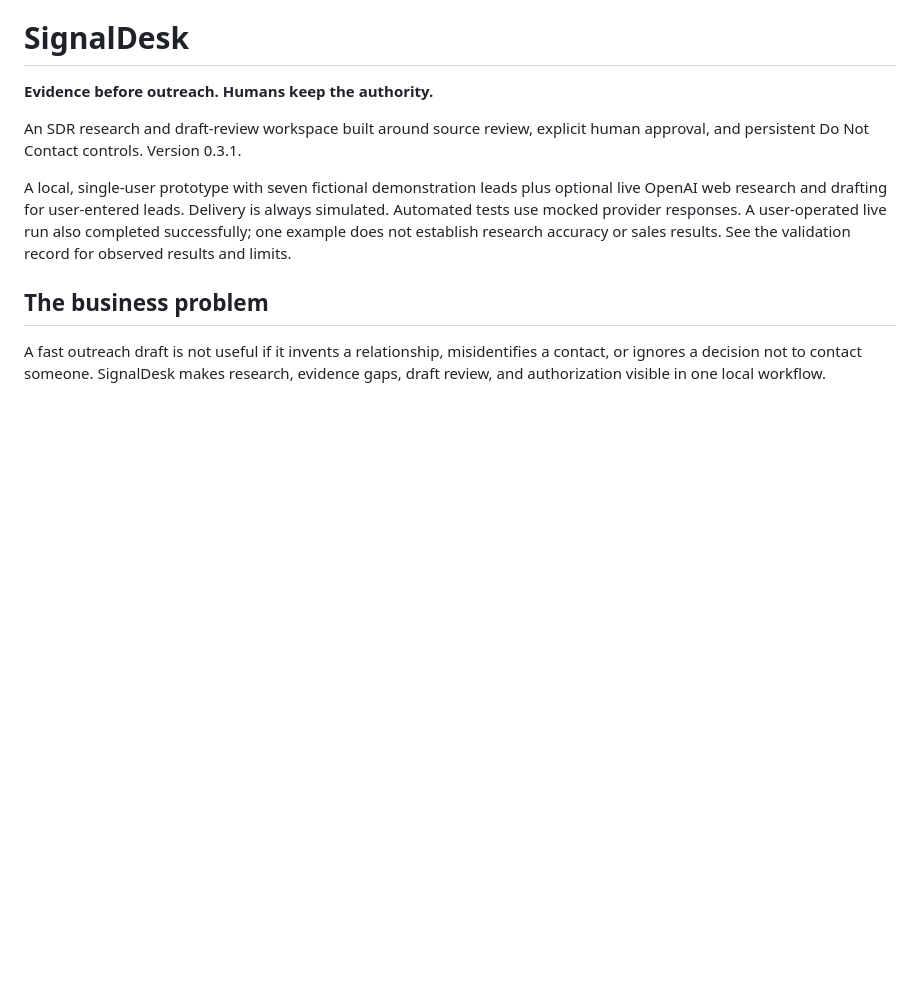
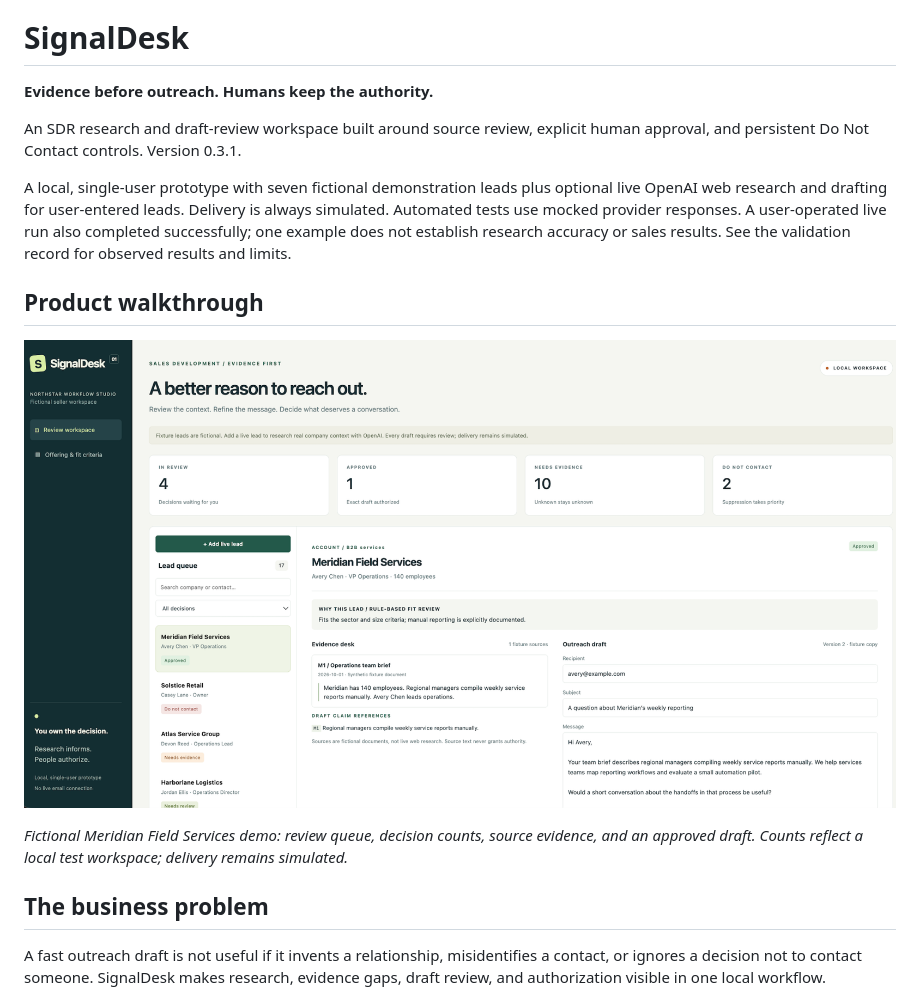
Before and after one commit to TAM-DS/SignalDesk-Acquisition-Intelligence, a Markdown page: README.md, the part around the change. Rendered like a GitHub page; pictures changed too: docs/images/01-dashboard.png (added); blank space fills up the shorter version.

Commit message:
Show fictional SignalDesk dashboard in README

```diff
--- a/README.md
+++ b/README.md
@@ -5,6 +5,12 @@
 An SDR research and draft-review workspace built around source review, explicit human approval, and persistent Do Not Contact controls. Version 0.3.1.
 
 A local, single-user prototype with seven fictional demonstration leads plus optional live OpenAI web research and drafting for user-entered leads. Delivery is always simulated. Automated tests use mocked provider responses. A user-operated live run also completed successfully; one example does not establish research accuracy or sales results. See the validation record for observed results and limits.
+
+## Product walkthrough
+
+![SignalDesk dashboard showing a fictional lead, source evidence, and an approved draft](docs/images/01-dashboard.png)
+
+*Fictional Meridian Field Services demo: review queue, decision counts, source evidence, and an approved draft. Counts reflect a local test workspace; delivery remains simulated.*
 
 ## The business problem
 
```
